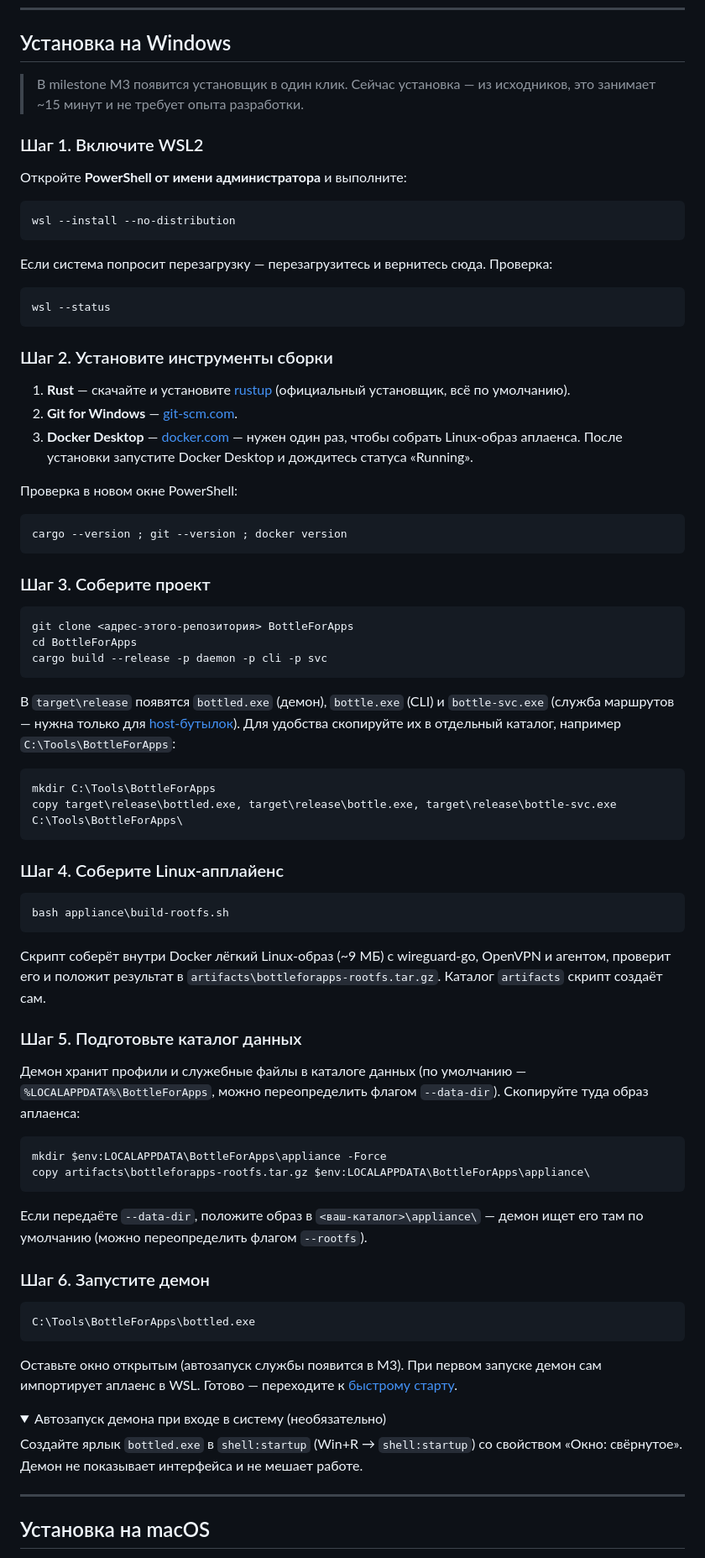
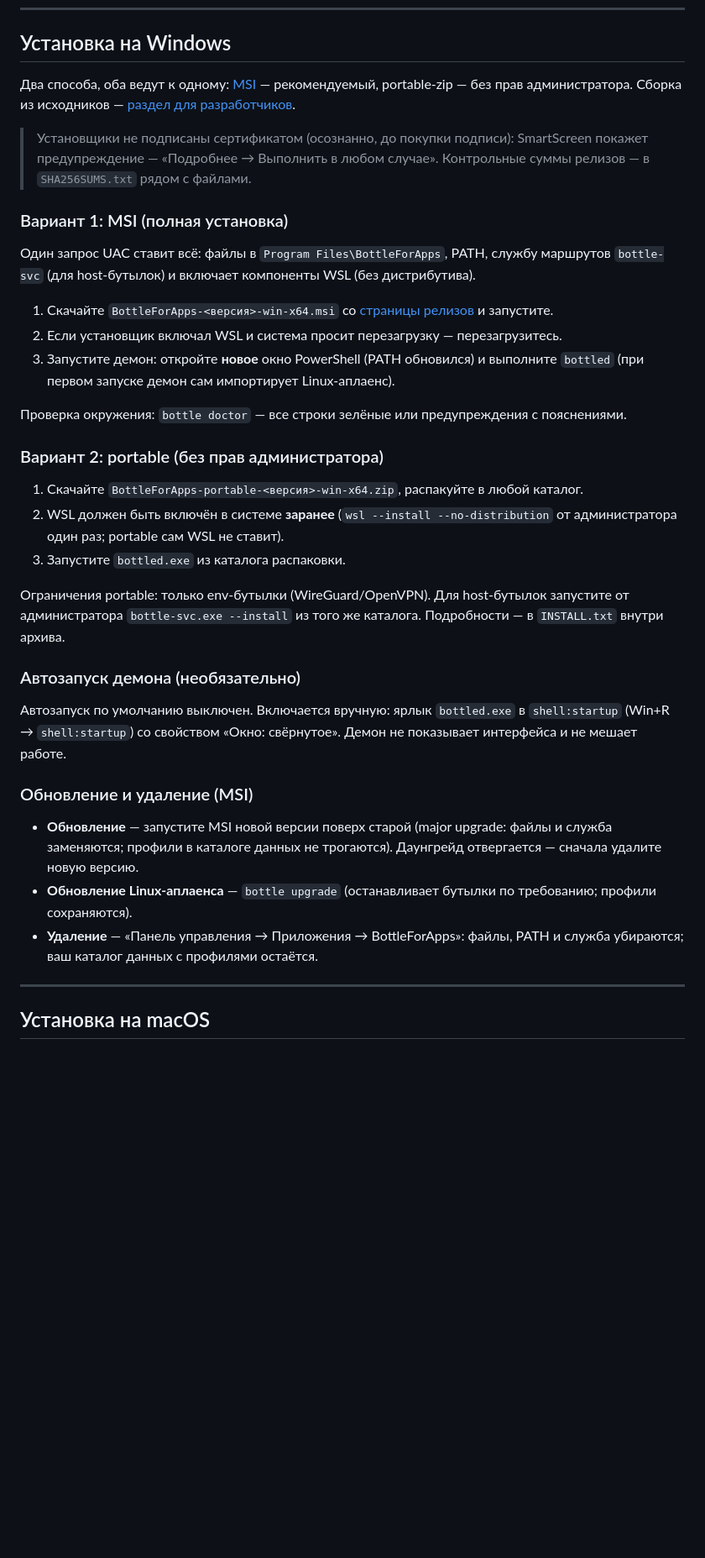
Before and after one commit to Daniil-Stefaniv/BottleForVPN, a Markdown page: README.md, the part around one of its changes. Shown at 84% size. Drawn GitHub-style; folded sections open; blank space fills up the shorter version.

````diff
--- a/README.md
+++ b/README.md
@@ -93,82 +96,37 @@ flowchart LR
 
 ## Установка на Windows
 
-> В milestone M3 появится установщик в один клик. Сейчас установка — из исходников, это занимает ~15 минут и не требует опыта разработки.
+Два способа, оба ведут к одному: [MSI](#вариант-1-msi-полная-установка) — рекомендуемый, portable-zip — без прав администратора. Сборка из исходников — [раздел для разработчиков](#сборка-из-исходников).
 
-### Шаг 1. Включите WSL2
+> Установщики не подписаны сертификатом (осознанно, до покупки подписи): SmartScreen покажет предупреждение — «Подробнее → Выполнить в любом случае». Контрольные суммы релизов — в `SHA256SUMS.txt` рядом с файлами.
 
-Откройте **PowerShell от имени администратора** и выполните:
+### Вариант 1: MSI (полная установка)
 
-```powershell
-wsl --install --no-distribution
-```
+Один запрос UAC ставит всё: файлы в `Program Files\BottleForApps`, PATH, службу маршрутов `bottle-svc` (для host-бутылок) и включает компоненты WSL (без дистрибутива).
 
-Если система попросит перезагрузку — перезагрузитесь и вернитесь сюда. Проверка:
+1. Скачайте `BottleForApps-<версия>-win-x64.msi` со [страницы релизов](../../releases) и запустите.
+2. Если установщик включал WSL и система просит перезагрузку — перезагрузитесь.
+3. Запустите демон: откройте **новое** окно PowerShell (PATH обновился) и выполните `bottled` (при первом запуске демон сам импортирует Linux-аплаенс).
 
-```powershell
-wsl --status
-```
+Проверка окружения: `bottle doctor` — все строки зелёные или предупреждения с пояснениями.
 
-### Шаг 2. Установите инструменты сборки
+### Вариант 2: portable (без прав администратора)
 
-1. **Rust** — скачайте и установите [rustup](https://rustup.rs/) (официальный установщик, всё по умолчанию).
-2. **Git for Windows** — [git-scm.com](https://git-scm.com/download/win).
-3. **Docker Desktop** — [docker.com](https://www.docker.com/products/docker-desktop/) — нужен один раз, чтобы собрать Linux-образ аплаенса. После установки запустите Docker Desktop и дождитесь статуса «Running».
+1. Скачайте `BottleForApps-portable-<версия>-win-x64.zip`, распакуйте в любой каталог.
+2. WSL должен быть включён в системе **заранее** (`wsl --install --no-distribution` от администратора один раз; portable сам WSL не ставит).
+3. Запустите `bottled.exe` из каталога распаковки.
 
-Проверка в новом окне PowerShell:
+Ограничения portable: только env-бутылки (WireGuard/OpenVPN). Для host-бутылок запустите от администратора `bottle-svc.exe --install` из того же каталога. Подробности — в `INSTALL.txt` внутри архива.
 
-```powershell
-cargo --version ; git --version ; docker version
-```
+### Автозапуск демона (необязательно)
 
-### Шаг 3. Соберите проект
+Автозапуск по умолчанию выключен. Включается вручную: ярлык `bottled.exe` в `shell:startup` (Win+R → `shell:startup`) со свойством «Окно: свёрнутое». Демон не показывает интерфейса и не мешает работе.
 
-```powershell
-git clone <адрес-этого-репозитория> BottleForApps
-cd BottleForApps
-cargo build --release -p daemon -p cli -p svc
-```
+### Обновление и удаление (MSI)
 
-В `target\release` появятся `bottled.exe` (демон), `bottle.exe` (CLI) и `bottle-svc.exe` (служба маршрутов — нужна только для [host-бутылок](#host-бутылки-фирменные-vpn-клиенты)). Для удобства скопируйте их в отдельный каталог, например `C:\Tools\BottleForApps`:
-
-```powershell
-mkdir C:\Tools\BottleForApps
-copy target\release\bottled.exe, target\release\bottle.exe, target\release\bottle-svc.exe C:\Tools\BottleForApps\
-```
-
-### Шаг 4. Соберите Linux-апплайенс
-
-```powershell
-bash appliance\build-rootfs.sh
-```
-
-Скрипт соберёт внутри Docker лёгкий Linux-образ (~9 МБ) с wireguard-go, OpenVPN и агентом, проверит его и положит результат в `artifacts\bottleforapps-rootfs.tar.gz`. Каталог `artifacts` скрипт создаёт сам.
-
-### Шаг 5. Подготовьте каталог данных
-
-Демон хранит профили и служебные файлы в каталоге данных (по умолчанию — `%LOCALAPPDATA%\BottleForApps`, можно переопределить флагом `--data-dir`). Скопируйте туда образ аплаенса:
-
-```powershell
-mkdir $env:LOCALAPPDATA\BottleForApps\appliance -Force
-copy artifacts\bottleforapps-rootfs.tar.gz $env:LOCALAPPDATA\BottleForApps\appliance\
-```
-
-Если передаёте `--data-dir`, положите образ в `<ваш-каталог>\appliance\` — демон ищет его там по умолчанию (можно переопределить флагом `--rootfs`).
-
-### Шаг 6. Запустите демон
-
-```powershell
-C:\Tools\BottleForApps\bottled.exe
-```
-
-Оставьте окно открытым (автозапуск службы появится в M3). При первом запуске демон сам импортирует аплаенс в WSL. Готово — переходите к [быстрому старту](#быстрый-старт-за-5-минут).
-
-<details>
-<summary>Автозапуск демона при входе в систему (необязательно)</summary>
-
-Создайте ярлык `bottled.exe` в `shell:startup` (Win+R → `shell:startup`) со свойством «Окно: свёрнутое». Демон не показывает интерфейса и не мешает работе.
-
-</details>
+- **Обновление** — запустите MSI новой версии поверх старой (major upgrade: файлы и служба заменяются; профили в каталоге данных не трогаются). Даунгрейд отвергается — сначала удалите новую версию.
+- **Обновление Linux-аплаенса** — `bottle upgrade` (останавливает бутылки по требованию; профили сохраняются).
+- **Удаление** — «Панель управления → Приложения → BottleForApps»: файлы, PATH и служба убираются; ваш каталог данных с профилями остаётся.
 
 ---
 
````
Also changed, not shown: other parts of README.md (+91 -21 lines), docs/checklists/m3-verification.md (added, +138 -0 lines).
